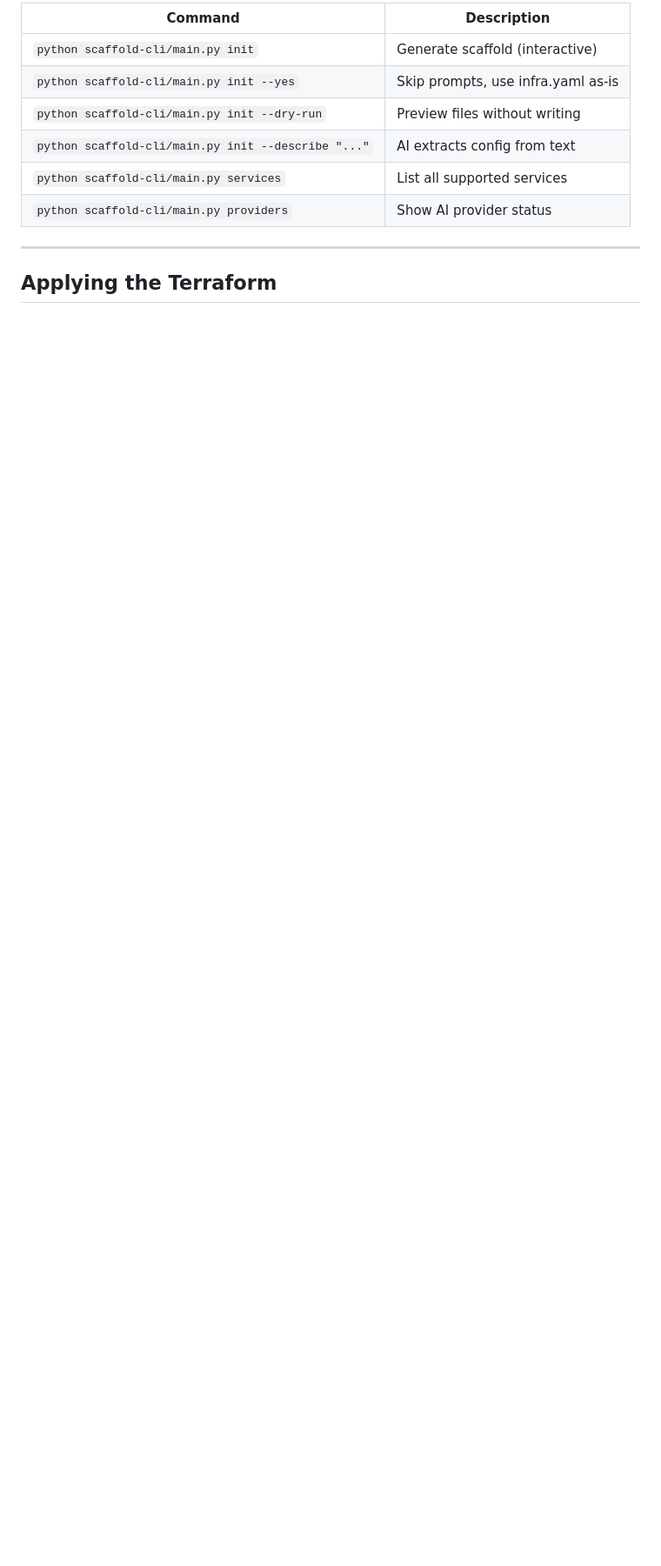
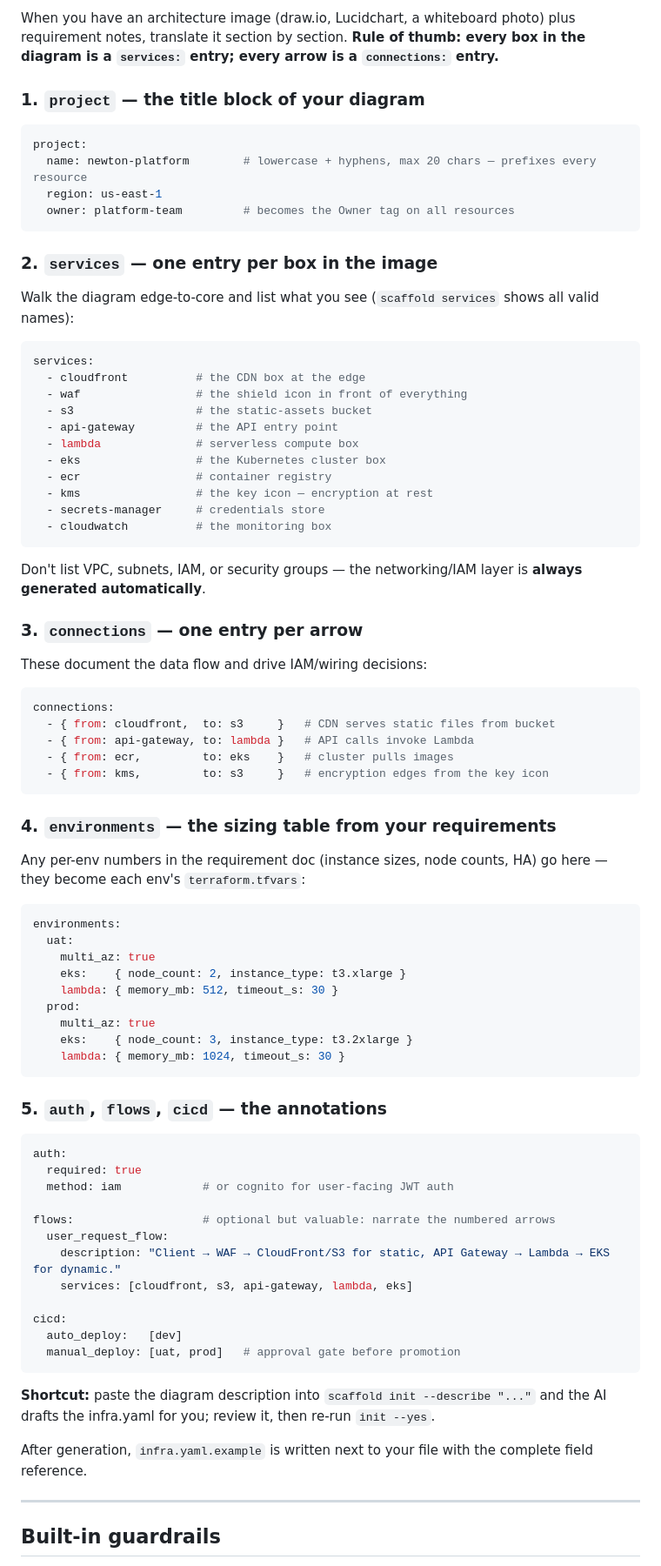
Before and after one commit to Anilkaram/devops_standardization, a Markdown page: README.md, the part around one of its changes. Shown at 87% size. GitHub-like rendering; blank space fills up the shorter version.

````diff
--- a/README.md
+++ b/README.md
@@ -239,14 +127,77 @@ module "sqs" {
 
-| Command | Description |
-|---|---|
-| `python scaffold-cli/main.py init` | Generate scaffold (interactive) |
-| `python scaffold-cli/main.py init --yes` | Skip prompts, use infra.yaml as-is |
-| `python scaffold-cli/main.py init --dry-run` | Preview files without writing |
-| `python scaffold-cli/main.py init --describe "..."` | AI extracts config from text |
-| `python scaffold-cli/main.py services` | List all supported services |
-| `python scaffold-cli/main.py providers` | Show AI provider status |
+When you have an architecture image (draw.io, Lucidchart, a whiteboard photo) plus requirement notes, translate it section by section. **Rule of thumb: every box in the diagram is a `services:` entry; every arrow is a `connections:` entry.**
+
+### 1. `project` — the title block of your diagram
+```yaml
+project:
+  name: newton-platform        # lowercase + hyphens, max 20 chars — prefixes every resource
+  region: us-east-1
+  owner: platform-team         # becomes the Owner tag on all resources
+```
+
+### 2. `services` — one entry per box in the image
+Walk the diagram edge-to-core and list what you see (`scaffold services` shows all valid names):
+
+```yaml
+services:
+  - cloudfront          # the CDN box at the edge
+  - waf                 # the shield icon in front of everything
+  - s3                  # the static-assets bucket
+  - api-gateway         # the API entry point
+  - lambda              # serverless compute box
+  - eks                 # the Kubernetes cluster box
+  - ecr                 # container registry
+  - kms                 # the key icon — encryption at rest
+  - secrets-manager     # credentials store
+  - cloudwatch          # the monitoring box
+```
+Don't list VPC, subnets, IAM, or security groups — the networking/IAM layer is **always generated automatically**.
+
+### 3. `connections` — one entry per arrow
+These document the data flow and drive IAM/wiring decisions:
+```yaml
+connections:
+  - { from: cloudfront,  to: s3     }   # CDN serves static files from bucket
+  - { from: api-gateway, to: lambda }   # API calls invoke Lambda
+  - { from: ecr,         to: eks    }   # cluster pulls images
+  - { from: kms,         to: s3     }   # encryption edges from the key icon
+```
+
+### 4. `environments` — the sizing table from your requirements
+Any per-env numbers in the requirement doc (instance sizes, node counts, HA) go here — they become each env's `terraform.tfvars`:
+```yaml
+environments:
+  uat:
+    multi_az: true
+    eks:    { node_count: 2, instance_type: t3.xlarge }
+    lambda: { memory_mb: 512, timeout_s: 30 }
+  prod:
+    multi_az: true
+    eks:    { node_count: 3, instance_type: t3.2xlarge }
+    lambda: { memory_mb: 1024, timeout_s: 30 }
+```
+
+### 5. `auth`, `flows`, `cicd` — the annotations
+```yaml
+auth:
+  required: true
+  method: iam            # or cognito for user-facing JWT auth
+
+flows:                   # optional but valuable: narrate the numbered arrows
+  user_request_flow:
+    description: "Client → WAF → CloudFront/S3 for static, API Gateway → Lambda → EKS for dynamic."
+    services: [cloudfront, s3, api-gateway, lambda, eks]
+
+cicd:
+  auto_deploy:   [dev]
+  manual_deploy: [uat, prod]   # approval gate before promotion
+```
+
+**Shortcut:** paste the diagram description into `scaffold init --describe "..."` and the AI drafts the infra.yaml for you; review it, then re-run `init --yes`.
+
+After generation, `infra.yaml.example` is written next to your file with the complete field reference.
 
 ---
 
-## Applying the Terraform
+## Built-in guardrails
 
````
Also changed, not shown: other parts of README.md (+112 -277 lines).
